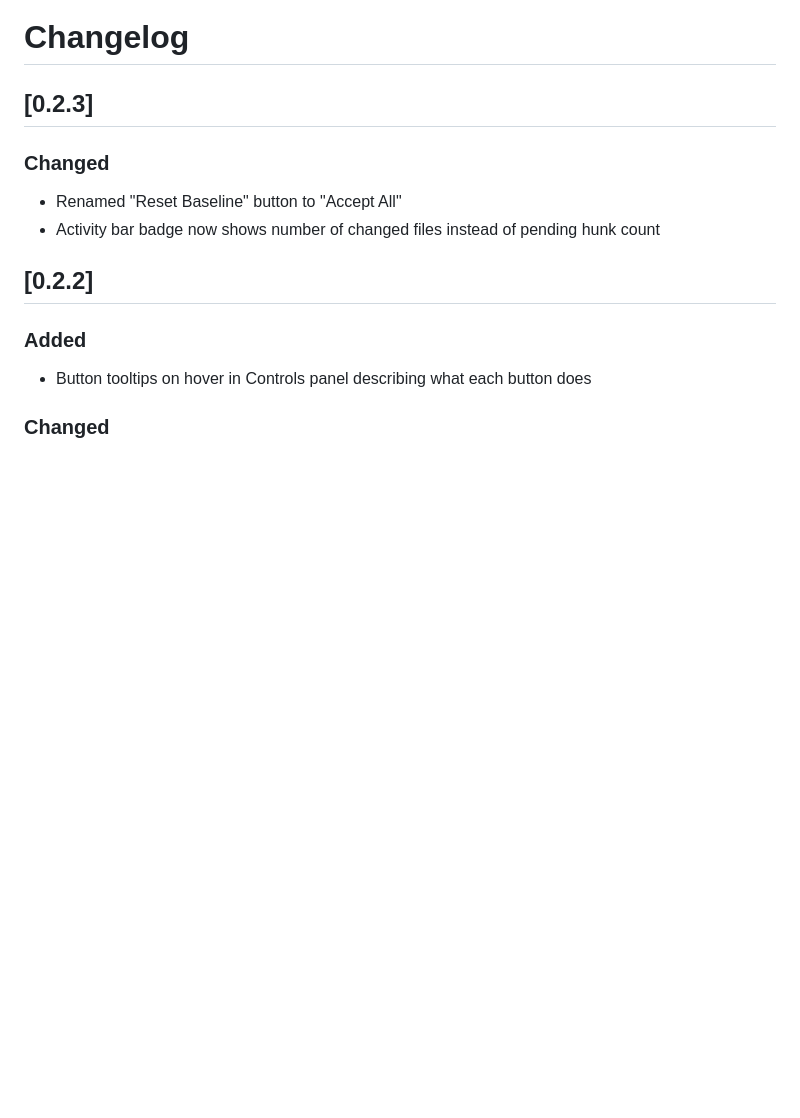
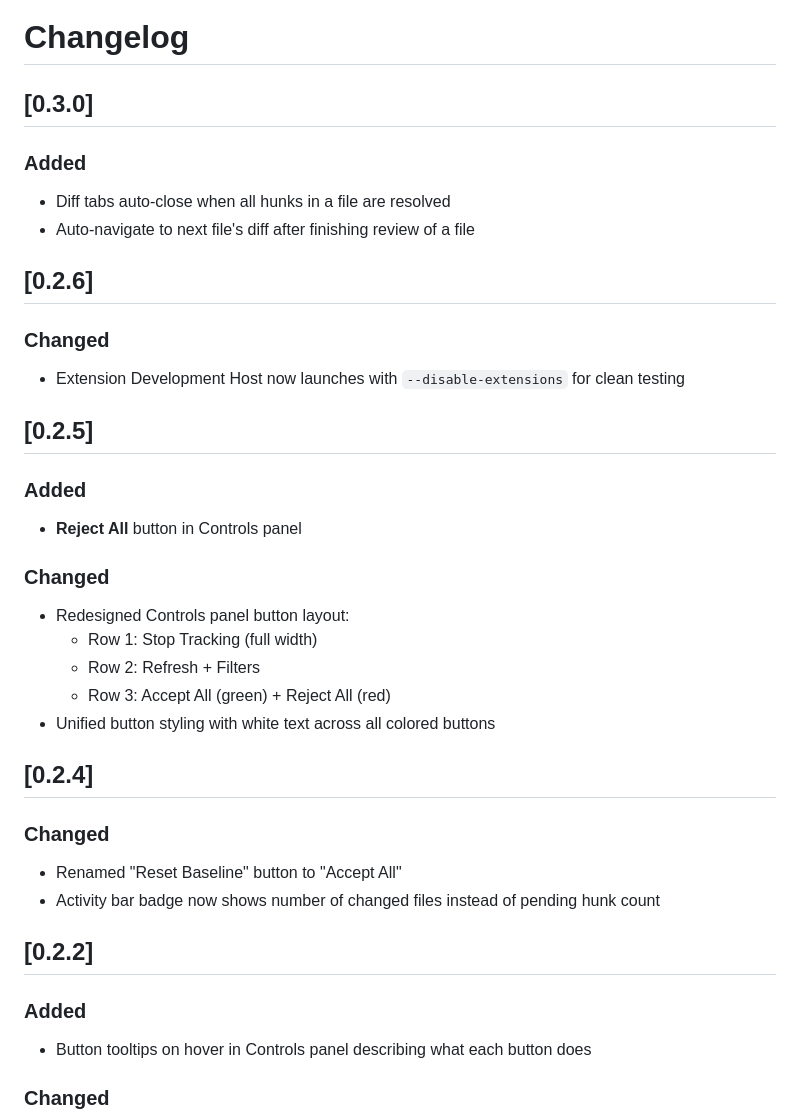
Before and after one commit to SteveImmanuel/vibe-projects, a Markdown page: cherry-diff/CHANGELOG.md, the part around the change. Drawn GitHub-style; blank space fills up the shorter version.

```diff
--- a/cherry-diff/CHANGELOG.md
+++ b/cherry-diff/CHANGELOG.md
@@ -1,6 +1,29 @@
 # Changelog
 
-## [0.2.3]
+## [0.3.0]
+
+### Added
+- Diff tabs auto-close when all hunks in a file are resolved
+- Auto-navigate to next file's diff after finishing review of a file
+
+## [0.2.6]
+
+### Changed
+- Extension Development Host now launches with `--disable-extensions` for clean testing
+
+## [0.2.5]
+
+### Added
+- **Reject All** button in Controls panel
+
+### Changed
+- Redesigned Controls panel button layout:
+  - Row 1: Stop Tracking (full width)
+  - Row 2: Refresh + Filters
+  - Row 3: Accept All (green) + Reject All (red)
+- Unified button styling with white text across all colored buttons
+
+## [0.2.4]
 
 ### Changed
 - Renamed "Reset Baseline" button to "Accept All"
```
Also changed, not shown: cherry-diff/AGENTS.md (+13 -9 lines).
